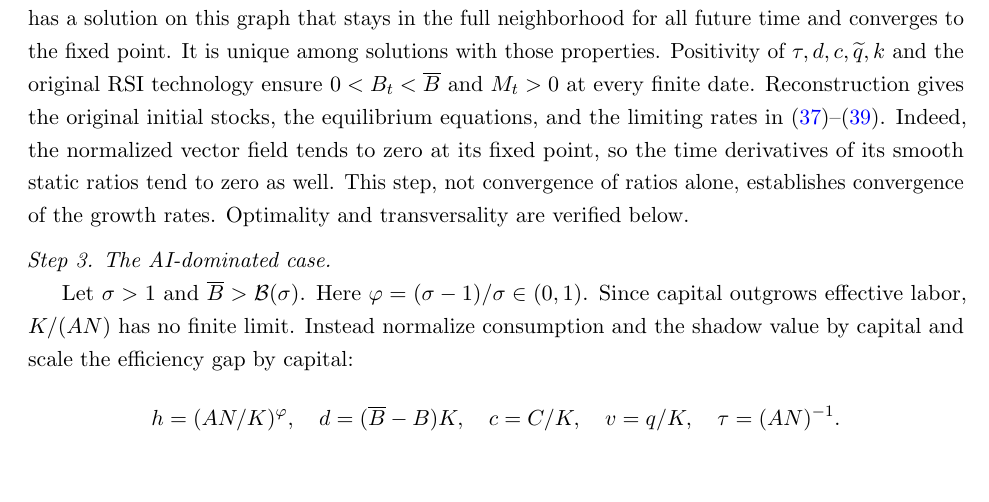
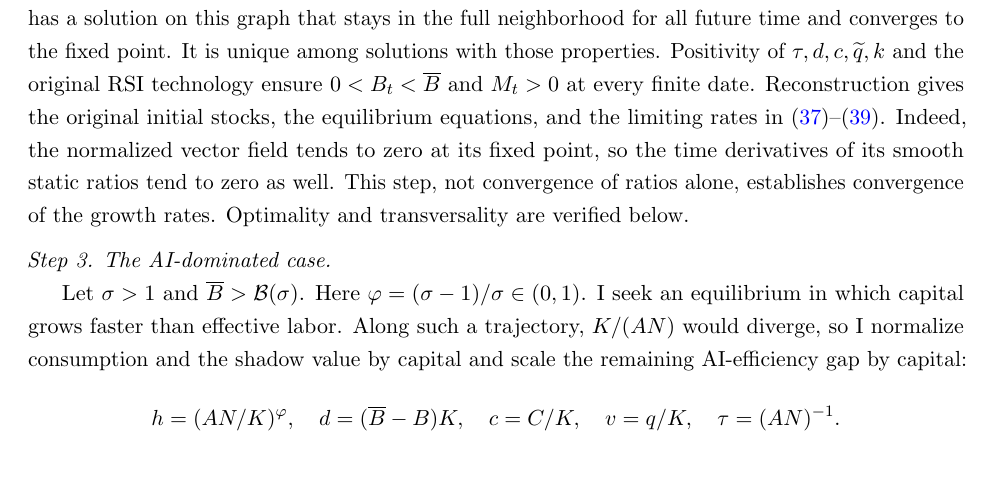
Before and after one commit to oliverpardo1979/ai-growth-and-labor, a LaTeX paper (main_rewrite.tex, which reads sections_rewrite/appendix_finite_frontier.tex): part of page 42 of 65, cut so that both start at the same text. Compiled offline with pdfLaTeX.

Commit message:
Clarify the equilibrium sought in Proposition 1 proof

```diff
--- a/sections_rewrite/appendix_finite_frontier.tex
+++ b/sections_rewrite/appendix_finite_frontier.tex
@@ -328,9 +328,11 @@ Optimality and transversality are verified below.
 \par\medskip\noindent\textit{Step 3. The AI-dominated case.}
 
 Let $\sigma>1$ and $\overline B>\mathcal B(\sigma)$.
-Here $\varphi=(\sigma-1)/\sigma\in(0,1)$. Since capital outgrows effective
-labor, $K/(AN)$ has no finite limit. Instead normalize consumption and the
-shadow value by capital and scale the efficiency gap by capital:
+Here $\varphi=(\sigma-1)/\sigma\in(0,1)$.
+I seek an equilibrium in which capital grows faster than effective labor.
+Along such a trajectory, $K/(AN)$ would diverge, so I normalize consumption
+and the shadow value by capital and scale the remaining AI-efficiency gap
+by capital:
 \[
  h=(AN/K)^\varphi,\quad d=(\overline B-B)K,\quad
  c=C/K,\quad v=q/K,\quad \tau=(AN)^{-1}.
```
